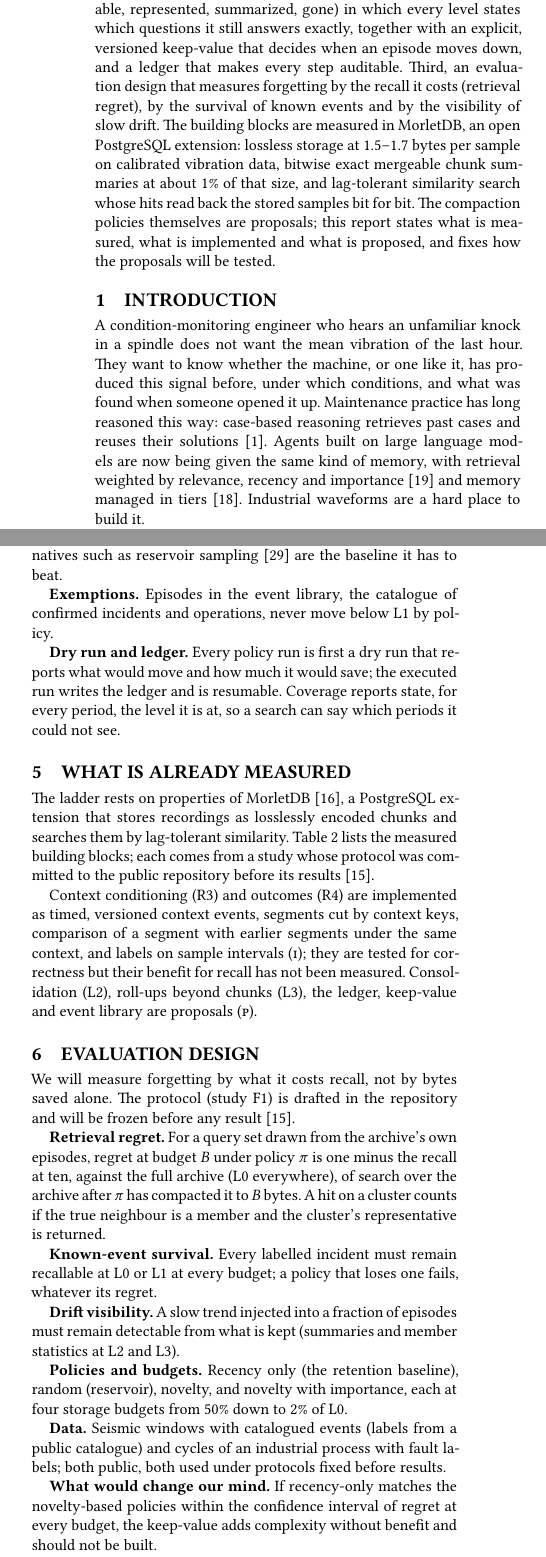
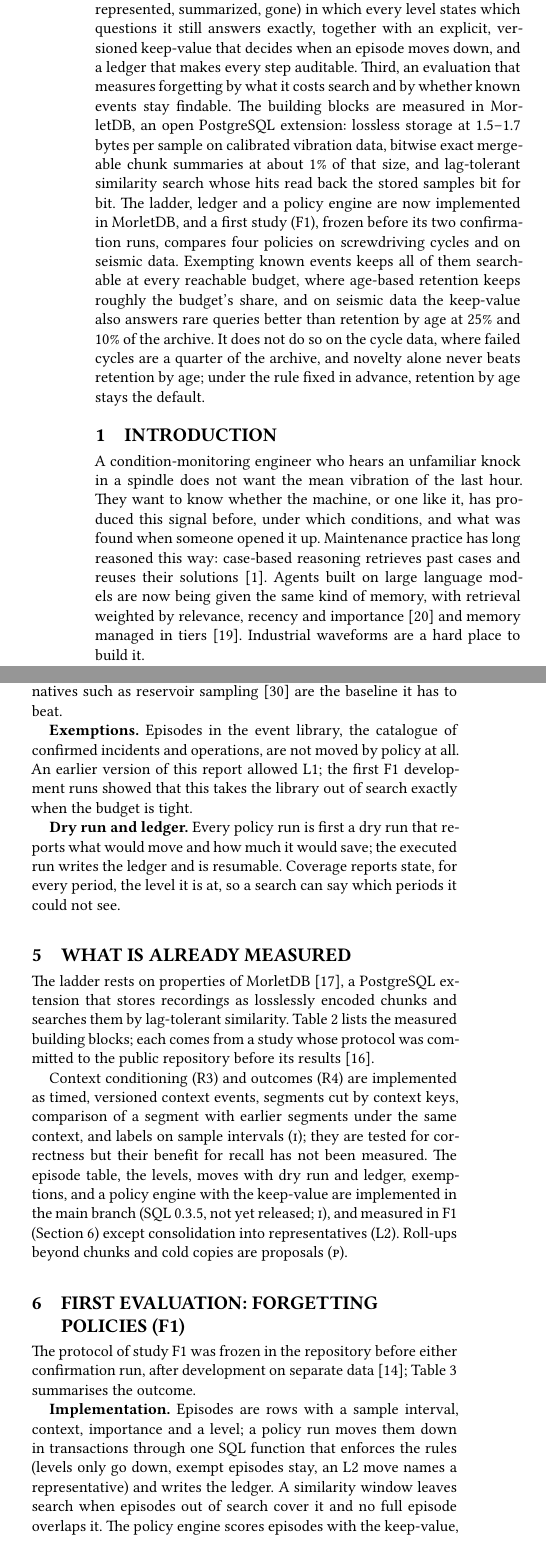
Before and after one commit to merkhet-io/morletdb, a LaTeX paper (research/paper2/memory.tex): two parts of the columns of pages 1 and 2 of 4 before the commit and two parts of the columns of pages 1 and 2 of 5 after it, joined at a grey line, cut so that both start at the same text. The pictures show the PDF file research/paper2/memory.pdf that the author committed with the source.

Commit message:
Paper 2 v0.2: first evaluation of forgetting policies (F1)
Ladder statuses updated (L1, L3 chunks, L4 ledger measured in F1; L2
implemented), exemption keeps events searchable, evaluation section replaced
by F1 design, results and verdict; evidence table and limitations updated.

Co-Authored-By: Claude Opus 5.5 <noreply@anthropic.com>

```diff
--- a/research/paper2/memory.tex
+++ b/research/paper2/memory.tex
@@ -17,7 +17,7 @@
 \author{Zin Nam}
 
 \begin{abstract}
-Engineers at a machine ask a question that time-series databases do not answer: \emph{have we seen this before, and what was it?} The question is about an episode, an exact stretch of waveform together with the operating context in which it occurred and the outcome it later turned out to have, and it has to be answered years after the episode was recorded. We argue that an archive of machine waveforms should be designed as an episodic memory, and that such a memory has to forget: a single vibration channel sampled at 64\,kHz still grows by about 9\,GB a day after the best lossless compression we measured. We make three contributions. First, a model of the episode for industrial waveforms and the requirements it places on storage and recall: exact evidence, recall under small time shifts, conditioning on operating context, and the outcome as part of the record. Second, a graded compaction ladder (full, not searchable, represented, summarized, gone) in which every level states which questions it still answers exactly, together with an explicit, versioned keep-value that decides when an episode moves down, and a ledger that makes every step auditable. Third, an evaluation design that measures forgetting by the recall it costs (retrieval regret), by the survival of known events and by the visibility of slow drift. The building blocks are measured in \M{}, an open PostgreSQL extension: lossless storage at 1.5--1.7 bytes per sample on calibrated vibration data, bitwise exact mergeable chunk summaries at about 1\% of that size, and lag-tolerant similarity search whose hits read back the stored samples bit for bit. The compaction policies themselves are proposals; this report states what is measured, what is implemented and what is proposed, and fixes how the proposals will be tested.
+Engineers at a machine ask a question that time-series databases do not answer: \emph{have we seen this before, and what was it?} The question is about an episode, an exact stretch of waveform together with the operating context in which it occurred and the outcome it later turned out to have, and it has to be answered years after the episode was recorded. We argue that an archive of machine waveforms should be designed as an episodic memory, and that such a memory has to forget: a single vibration channel sampled at 64\,kHz still grows by about 9\,GB a day after the best lossless compression we measured. We make three contributions. First, a model of the episode for industrial waveforms and the requirements it places on storage and recall: exact evidence, recall under small time shifts, conditioning on operating context, and the outcome as part of the record. Second, a graded compaction ladder (full, not searchable, represented, summarized, gone) in which every level states which questions it still answers exactly, together with an explicit, versioned keep-value that decides when an episode moves down, and a ledger that makes every step auditable. Third, an evaluation that measures forgetting by what it costs search and by whether known events stay findable. The building blocks are measured in \M{}, an open PostgreSQL extension: lossless storage at 1.5--1.7 bytes per sample on calibrated vibration data, bitwise exact mergeable chunk summaries at about 1\% of that size, and lag-tolerant similarity search whose hits read back the stored samples bit for bit. The ladder, ledger and a policy engine are now implemented in \M{}, and a first study (F1), frozen before its two confirmation runs, compares four policies on screwdriving cycles and on seismic data. Exempting known events keeps all of them searchable at every reachable budget, where age-based retention keeps roughly the budget's share, and on seismic data the keep-value also answers rare queries better than retention by age at 25\% and 10\% of the archive. It does not do so on the cycle data, where failed cycles are a quarter of the archive, and novelty alone never beats retention by age; under the rule fixed in advance, retention by age stays the default.
 \end{abstract}
 
 \maketitle
@@ -33,7 +33,7 @@ A condition-monitoring engineer who hears an unfamiliar knock in a spindle does
 
 \emph{Forgetting is unavoidable, and silent forgetting is the norm.} Time-series databases expire data by age (retention policies, time-to-live) and keep downsampled roll-ups~\cite{rrdtool_rrdcreate,thanos_compactor,timescale_caggs}. Age alone is the wrong criterion for a memory: the rare incident from three years ago is worth more than yesterday's thousandth identical cycle.
 
-This report proposes to treat the waveform archive as an episodic memory with deliberate, graded and auditable forgetting. It is a position and design report. Section~\ref{sec:episode} defines the episode and its requirements; Section~\ref{sec:ladder} the compaction ladder; Section~\ref{sec:keep} the keep-value and the ledger; Section~\ref{sec:evidence} what is already measured in \M{}; Section~\ref{sec:eval} how the proposals will be tested. Throughout, statements are marked \meas{} (measured, with the study), \impl{} (implemented and tested for correctness, not measured for benefit) or \prop{} (proposed).
+This report proposes to treat the waveform archive as an episodic memory with deliberate, graded and auditable forgetting. It is a position and design report. Section~\ref{sec:episode} defines the episode and its requirements; Section~\ref{sec:ladder} the compaction ladder; Section~\ref{sec:keep} the keep-value and the ledger; Section~\ref{sec:evidence} what is already measured in \M{}; Section~\ref{sec:eval} the first evaluation of forgetting policies. Throughout, statements are marked \meas{} (measured, with the study), \impl{} (implemented and tested for correctness, not measured for benefit) or \prop{} (proposed).
 
 \section{The episode}\label{sec:episode}
 Episodic memory, in the sense introduced by Tulving~\cite{tulving1972}, stores events located in time and context and lets them be re-experienced; it is distinct from semantic memory, the generalized knowledge extracted from many events. Memory research has since argued that forgetting is part of what makes memory useful, not a failure of it~\cite{richards2017}. We take both ideas literally.
@@ -56,10 +56,10 @@ Instead of a binary keep-or-delete, we propose that every episode, and every str
 Level & What is kept & What it still answers exactly & Bytes / sample & Status \\
 \midrule
 L0 full & encoded samples, search representations, context, outcomes & everything: samples, similarity, statistics & 1.5--1.7 & \meas{} \\
-L1 not searchable & encoded samples, context, outcomes; search representations dropped & samples and statistics of any interval; not found by similarity & 1.5--1.7 (minus index) & \prop{} \\
-L2 represented & per cluster of similar episodes: the medoid and outliers raw; for every member its time, context, distance to the medoid and summaries & how often and when; a real typical and the unusual examples; statistics of every member & cluster-dependent & \prop{} \\
-L3 summarized & per-chunk summaries (count, min, max, compensated sums) and calendar roll-ups & count, min, max, mean and RMS of any chunk-aligned interval, bitwise identical to decoding & $\approx 0.016$ & \meas{} (chunks), \prop{} (roll-ups) \\
-L4 gone & a ledger entry; optionally a checksummed cold copy outside the database & that it existed, under which policy it was removed, and where a copy is & 0 & \prop{} \\
+L1 not searchable & encoded samples, context, outcomes; search representations dropped & samples and statistics of any interval; not found by similarity & 1.5--1.7 (minus index) & \meas{}~\cite{f1} \\
+L2 represented & per cluster of similar episodes: the medoid and outliers raw; for every member its time, context, distance to the medoid and summaries & how often and when; a real typical and the unusual examples; statistics of every member & cluster-dependent & \impl{} \\
+L3 summarized & per-chunk summaries (count, min, max, compensated sums) and calendar roll-ups & count, min, max, mean and RMS of any chunk-aligned interval, bitwise identical to decoding & $\approx 0.016$ & \meas{} (chunks, \cite{f1}), \prop{} (roll-ups) \\
+L4 gone & a ledger entry; optionally a checksummed cold copy outside the database & that it existed, under which policy it was removed, and where a copy is & 0 & \meas{}~\cite{f1} (ledger), \prop{} (cold copy) \\
 \bottomrule
 \end{tabularx}
 \end{table*}
@@ -84,7 +84,7 @@ v(e) ={}& w_n\,\mathrm{novelty}(e) + w_i\,\mathrm{importance}(e) + w_u\,\mathrm{
 \end{align*}
 compared against the episode's storage cost. \emph{Novelty} is the distance to the nearest kept episode under the recall distance, which the search already computes. \emph{Importance} comes from outcomes: labels, confirmed findings and membership in an event library. \emph{Use} counts retrievals and citations in investigations. \emph{Context rarity} protects episodes from rare operating conditions, which are underrepresented by construction. \emph{Age} is one term among several, not the policy: the need for a memory falls with time but also follows how often and how recently it was used~\cite{anderson1991}. The weights are part of the policy version and are returned with every decision. The form follows agent memory, which ranks recall by relevance, recency and importance~\cite{park2023generative}, and prioritised experience replay, which keeps the transitions with the largest learning signal~\cite{schaul2016per}; uniform alternatives such as reservoir sampling~\cite{vitter1985} are the baseline it has to beat.
 
-\textbf{Exemptions.} Episodes in the event library, the catalogue of confirmed incidents and operations, never move below L1 by policy.
+\textbf{Exemptions.} Episodes in the event library, the catalogue of confirmed incidents and operations, are not moved by policy at all. An earlier version of this report allowed L1; the first F1 development runs showed that this takes the library out of search exactly when the budget is tight.
 
 \textbf{Dry run and ledger.} Every policy run is first a dry run that reports what would move and how much it would save; the executed run writes the ledger and is resumable. Coverage reports state, for every period, the level it is at, so a search can say which periods it could not see.
 
@@ -110,17 +111,19 @@ Full workflow within 2 CPUs and 512\,MB, and on a Raspberry Pi 3B+ with identica
 \end{tabularx}
 \end{table}
 
-Context conditioning (R3) and outcomes (R4) are implemented as timed, versioned context events, segments cut by context keys, comparison of a segment with earlier segments under the same context, and labels on sample intervals (\impl{}); they are tested for correctness but their benefit for recall has not been measured. Consolidation (L2), roll-ups beyond chunks (L3), the ledger, keep-value and event library are proposals (\prop{}).
+Context conditioning (R3) and outcomes (R4) are implemented as timed, versioned context events, segments cut by context keys, comparison of a segment with earlier segments under the same context, and labels on sample intervals (\impl{}); they are tested for correctness but their benefit for recall has not been measured. The episode table, the levels, moves with dry run and ledger, exemptions, and a policy engine with the keep-value are implemented in the main branch (SQL 0.3.5, not yet released; \impl{}), and measured in F1 (Section~\ref{sec:eval}) except consolidation into representatives (L2). Roll-ups beyond chunks and cold copies are proposals (\prop{}).
 
-\section{Evaluation design}\label{sec:eval}
-We will measure forgetting by what it costs recall, not by bytes saved alone. The protocol (study F1) is drafted in the repository and will be frozen before any result~\cite{repo}.
+\section{First evaluation: forgetting policies (F1)}\label{sec:eval}
+The protocol of study F1 was frozen in the repository before either confirmation run, after development on separate data~\cite{f1}; Table~\ref{tab:f1} summarises the outcome.
 
-\textbf{Retrieval regret.} For a query set drawn from the archive's own episodes, regret at budget $B$ under policy $\pi$ is one minus the recall at ten, against the full archive (L0 everywhere), of search over the archive after $\pi$ has compacted it to $B$ bytes. A hit on a cluster counts if the true neighbour is a member and the cluster's representative is returned.
+\textbf{Implementation.} Episodes are rows with a sample interval, context, importance and a level; a policy run moves them down in transactions through one SQL function that enforces the rules (levels only go down, exempt episodes stay, an L2 move names a representative) and writes the ledger. A similarity window leaves search when episodes out of search cover it and no full episode overlaps it. The policy engine scores episodes with the keep-value, moves the lowest-valued ones straight to L3 so that the most valuable stay fully searchable, applies the moves in batches of at most 50 and measures the size after each, stopping at the budget.
 
-\textbf{Known-event survival.} Every labelled incident must remain recallable at L0 or L1 at every budget; a policy that loses one fails, whatever its regret.
+\textbf{Policies and budgets.} Recency (oldest first, the retention baseline), random (seeded), novelty (distance of an episode's first window to its nearest neighbour in the full archive, a static approximation), and novelty plus importance, in which known events are exempt. Budgets are 50, 25, 10 and 5\% of the bytes of chunks, summaries and search representations; a budget the exempt events alone exceed is reported as unreachable, not forced.
 
-\textbf{Drift visibility.} A slow trend injected into a fraction of episodes must remain detectable from what is kept (summaries and member statistics at L2 and L3).
+\textbf{Data.} Screwdriving cycles of PyScrew scenario s02~\cite{pyscrew}: 12,500 cycles, one episode each, 2,988 failed (NOK) cycles as known events; rare queries are the failed cycles, typical queries 300 good ones. Seismic data of four stations over two weeks held out from all earlier work: 7,849 episodes of about ten minutes, 563 containing the predicted arrival of a catalogued event~\cite{morletdb}; rare queries are the windows at those arrivals, typical queries 300 windows without events. Development used scenario s01 and one other recording.
 
-\textbf{Policies and budgets.} Recency only (the retention baseline), random (reservoir), novelty, and novelty with importance, each at four storage budgets from 50\% down to 2\% of L0.
+\textbf{Measures and rule.} Known events searchable: the share of known-event episodes still at L0. Answer quality: the distance of a query's nearest hit after forgetting over its nearest hit in the full archive (1 means something as similar is still found). The evaluation design in version 0.1 of this report proposed recall at ten against the full archive; the development runs showed that it, and the mean distance of ten hits, penalise removing near-duplicates, which is what novelty does by design, so the nearest hit became primary before the freeze, a change made after seeing development data. Each policy is compared with recency on rare queries by the mean over groups (workpieces, events) of the per-query difference, with a 95\% bootstrap interval; ``better'' requires the interval above zero and at least as many known events searchable. The default is the policy better at 50\% and 25\% on both datasets, otherwise recency.
 
-\textbf{Data.} Seismic windows with catalogued events (labels from a public catalogue) and cycles of an industrial process with fault labels; both public, both used under protocols fixed before results.
+\begin{table}[t]
+\caption{F1 confirmation. N+I: novelty plus importance. Rare queries: mean difference in nearest-hit ratio against recency with 95\% interval; positive favours N+I. n/r: budget not reachable.}
+\label{tab:f1}
@@ -127,5 +141,9 @@ We will measure forgetting by what it costs recall, not by bytes saved alone. Th
+\end{tabularx}
+\end{table}
 
-\textbf{What would change our mind.} If recency-only matches the novelty-based policies within the confidence interval of regret at every budget, the keep-value adds complexity without benefit and should not be built.
+\textbf{Results.} Exempting the event library is what keeps it: novelty plus importance keeps every known event searchable at every budget it reaches, recency roughly the budget's share (\meas{}~\cite{f1}). On seismic data, where events are 7\% of the episodes, the keep-value also answers rare queries better than recency at 25\% and 10\%, at no demonstrated cost on typical queries at those budgets. On the cycles, where failed cycles are a quarter of the archive, the event library takes most of the budget: at 50\% the rare-query answers are slightly worse on average (the medians are equal), typical answers degrade (median nearest-hit ratio 1.27 against 1.04), and budgets below 30\% cannot be met without forgetting events. Novelty alone is never better than recency and often worse, on both datasets and for both kinds of query: the near-duplicates it removes are also the nearest neighbours of rare queries. Random and recency do not differ consistently.
+
+\textbf{Verdict.} By the rule fixed in advance, recency stays the default and the keep-value is not built further as a default. What the study does support is narrower: an exempt event library is cheap insurance when events are rare, and pays for itself in rare-query quality there. Not tested: dynamic novelty against the kept rather than the full archive, consolidation into representatives (L2), the use and context-rarity terms, and the visibility of slow drift; each needs its own frozen study.
 
 \section{Related work}\label{sec:related}
 \textbf{Episodic memory and forgetting.} The distinction between episodic and semantic memory~\cite{tulving1972} and the view of forgetting as a feature of useful memory~\cite{richards2017} motivate the ladder. Agent memories rank recall by relevance, recency and importance~\cite{park2023generative} and move content between tiers~\cite{packer2023memgpt}; they store text, not signals, and do not require exact evidence.
```
Also changed, not shown: research/paper2/own.bib (+14 -0 lines), research/paper2/README.md, research/paper2/memory.pdf, research/paper2/memory.tex (16 more changed lines), 1 other file.
